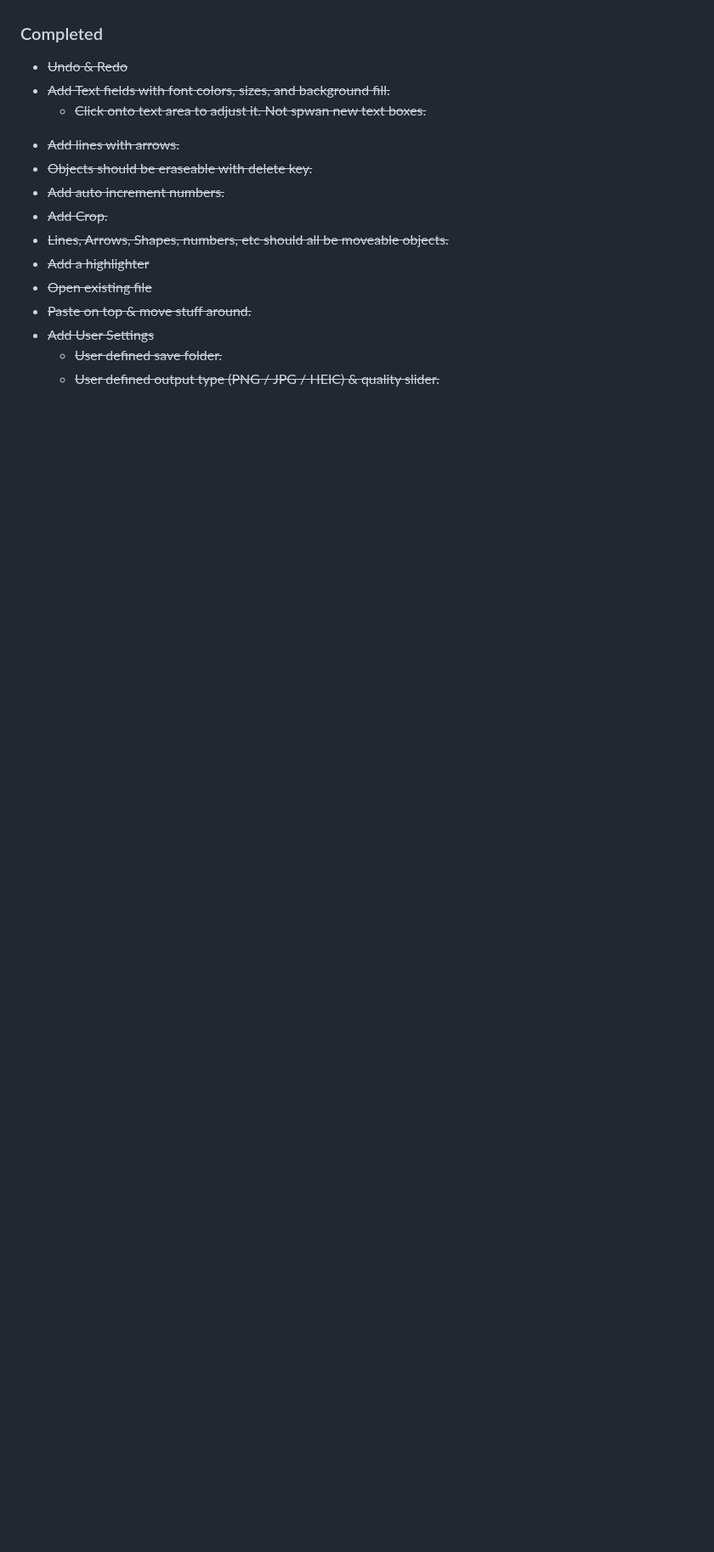
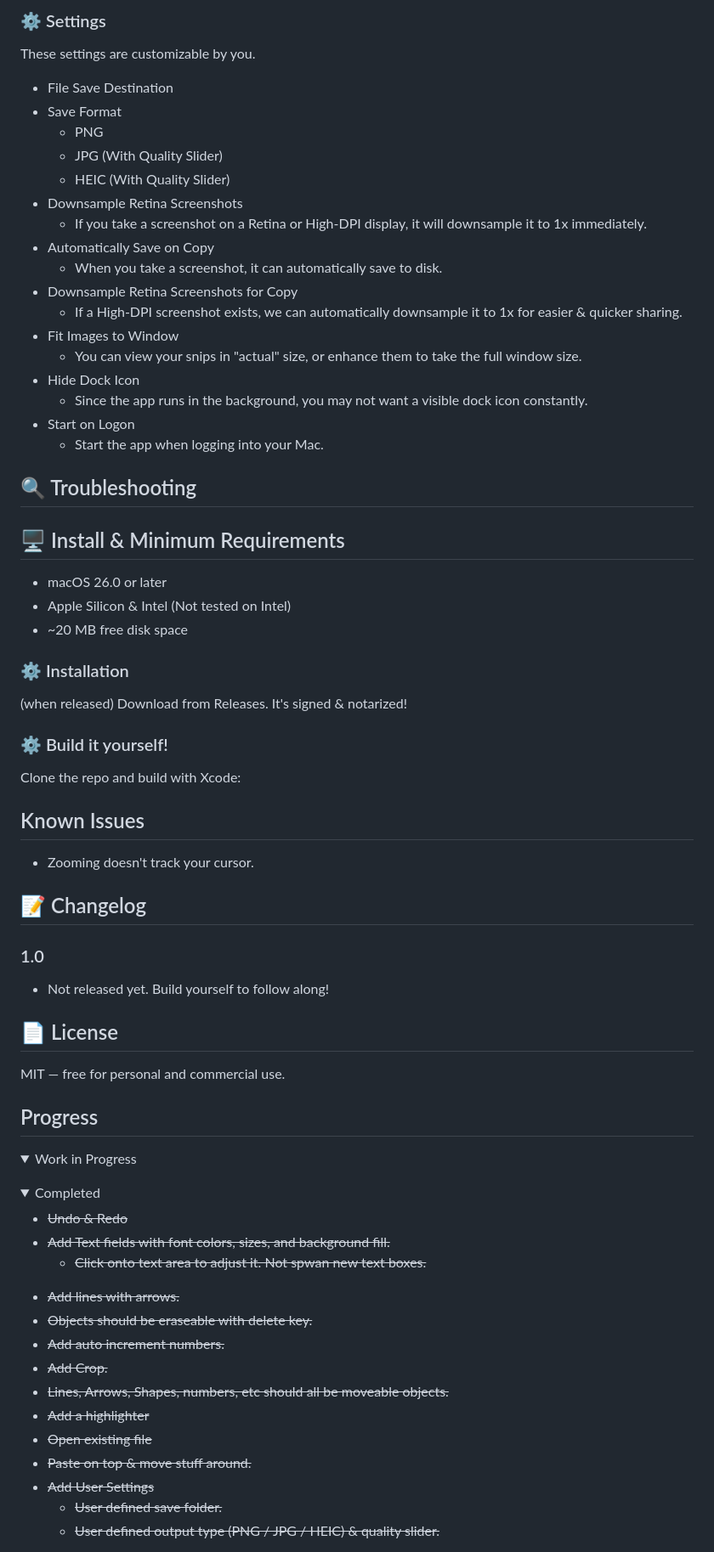
Before and after one commit to gbabichev/Screen-Snip, a Markdown page: README.md, the part around one of its changes. Shown at 85% size. Rendered like a GitHub page; folded sections open; blank space fills up the shorter version.

````diff
--- a/README.md
+++ b/README.md
@@ -20,7 +52,72 @@ Inspired by Greenshot on Windows - the goal is to make a tiny app that can do th
+### ⚙️ Settings
+
+These settings are customizable by you.
+- File Save Destination
+- Save Format
+  - PNG
+  - JPG (With Quality Slider)
+  - HEIC (With Quality Slider)
+- Downsample Retina Screenshots
+  - If you take a screenshot on a Retina or High-DPI display, it will downsample it to 1x immediately.
+- Automatically Save on Copy
+  - When you take a screenshot, it can automatically save to disk.
+- Downsample Retina Screenshots for Copy
+  - If a High-DPI screenshot exists, we can automatically downsample it to 1x for easier & quicker sharing.
+- Fit Images to Window
+  - You can view your snips in "actual" size, or enhance them to take the full window size.
+- Hide Dock Icon
+  - Since the app runs in the background, you may not want a visible dock icon constantly.
+- Start on Logon
+  - Start the app when logging into your Mac.
 
 
 
-### Completed
+
+
+## 🔍 Troubleshooting
+
+
+
+## 🖥️ Install & Minimum Requirements
+
+- macOS 26.0 or later
+- Apple Silicon & Intel (Not tested on Intel)
+- ~20 MB free disk space
+
+
+### ⚙️ Installation
+
+(when released) Download from Releases. It's signed & notarized!
+
+### ⚙️ Build it yourself!
+
+Clone the repo and build with Xcode:
+
+<!-- ```bash
+git clone https://github.com/gbabichev/thumbnailer.git
+cd thumbnailer
+open thumbnailer.xcodeproj
+``` -->
+
+## Known Issues
+- Zooming doesn't track your cursor.
+
+## 📝 Changelog
+
+### 1.0
+- Not released yet. Build yourself to follow along!
+
+## 📄 License
+
+MIT — free for personal and commercial use.
+
+## Progress
+<details>
+<summary>Work in Progress</summary>
+</details>
+<details>
+<summary>Completed</summary>
+
 - <del>Undo & Redo
 - <del>Add Text fields with font colors, sizes, and background fill.
    - Click onto text area to adjust it. Not spwan new text boxes.
````
Also changed, not shown: other parts of README.md (+38 -61 lines), Documentation/App1.png (added), Documentation/App2.png (added), 2 other files.
